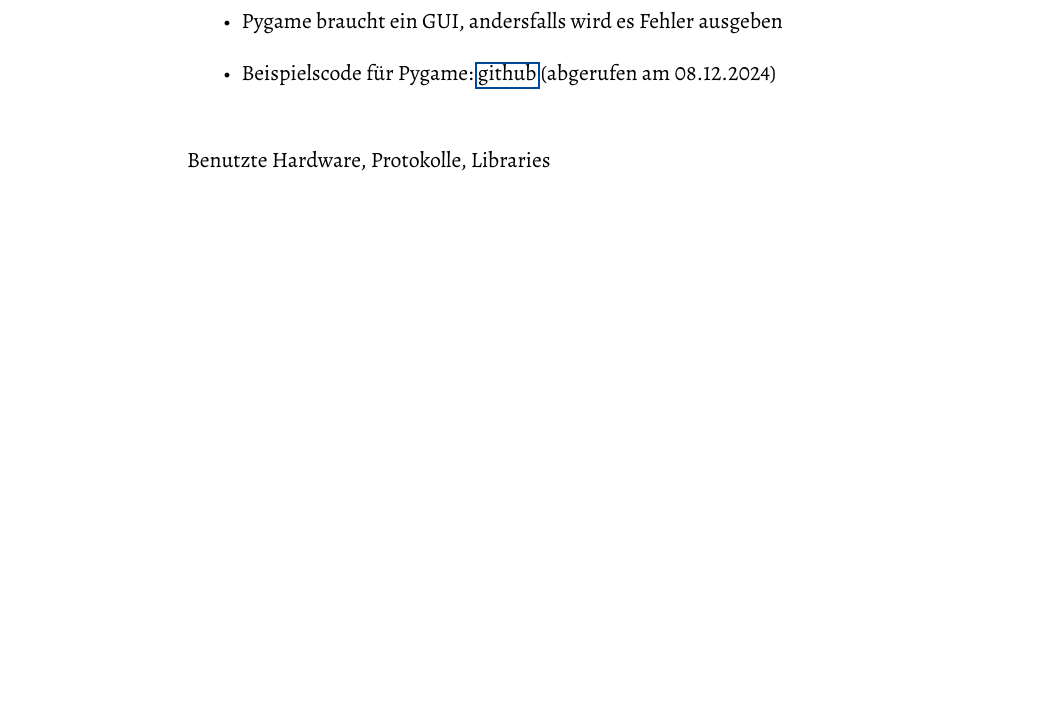
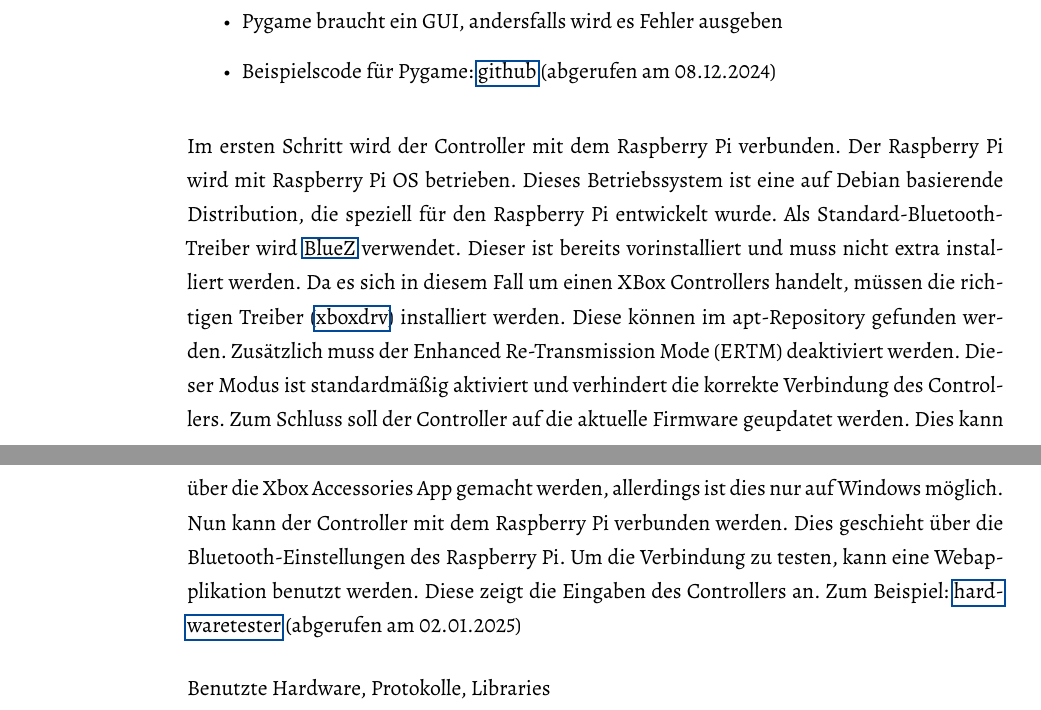
Before and after one commit to DeLuchxs/bachelor, a LaTeX thesis (texArbeit/Bachelorarbeit.tex, which reads texArbeit/chapter/implementierung.tex): part of page 13 of 20 before the commit and two parts of pages 13 and 14 of 20 after it, the two joined at a grey line, cut so that both start at the same text, the shorter picture padded with empty space. The pictures show the PDF file texArbeit/Bachelorarbeit.pdf that the author committed with the source.

Commit message:
bluetooth verbindung text

```diff
--- a/texArbeit/chapter/implementierung.tex
+++ b/texArbeit/chapter/implementierung.tex
@@ -8,6 +8,18 @@
     \item Pygame braucht ein GUI, andersfalls wird es Fehler ausgeben
     \item Beispielscode für Pygame: \href{https://github.com/kevinmcaleer/xbox_controller}{github} (abgerufen am 08.12.2024)
 \end{itemize}
+
+Im ersten Schritt wird der Controller mit dem Raspberry Pi verbunden. Der Raspberry Pi wird mit Raspberry Pi OS betrieben.
+Dieses Betriebssystem ist eine auf Debian basierende Distribution, die speziell für den Raspberry Pi entwickelt wurde.
+Als Standard-Bluetooth-Treiber wird \href{https://www.bluez.org/}{BlueZ} verwendet. Dieser ist bereits vorinstalliert und muss
+nicht extra installiert werden. Da es sich in diesem Fall um einen XBox Controllers handelt, müssen die richtigen Treiber
+(\href{https://github.com/xboxdrv/xboxdrv}{xboxdrv}) installiert werden. Diese können im apt-Repository gefunden werden.
+Zusätzlich muss der Enhanced Re-Transmission Mode (ERTM) deaktiviert werden. Dieser Modus ist standardmäßig aktiviert und
+verhindert die korrekte Verbindung des Controllers. Zum Schluss soll der Controller auf die aktuelle Firmware geupdatet werden.
+Dies kann über die Xbox Accessories App gemacht werden, allerdings ist dies nur auf Windows möglich. Nun kann
+der Controller mit dem Raspberry Pi verbunden werden. Dies geschieht über die Bluetooth-Einstellungen des Raspberry Pi.
+Um die Verbindung zu testen, kann eine Webapplikation benutzt werden. Diese zeigt die Eingaben des Controllers an. Zum
+Beispiel: \href{https://hardwaretester.com/gamepad}{hardwaretester} (abgerufen am 02.01.2025)
 
 
 Benutzte Hardware, Protokolle, Libraries
```
Also changed, not shown: texArbeit/chapter/konzept.tex (+15 -3 lines), texArbeit/Bachelorarbeit.pdf, 6 other files.
